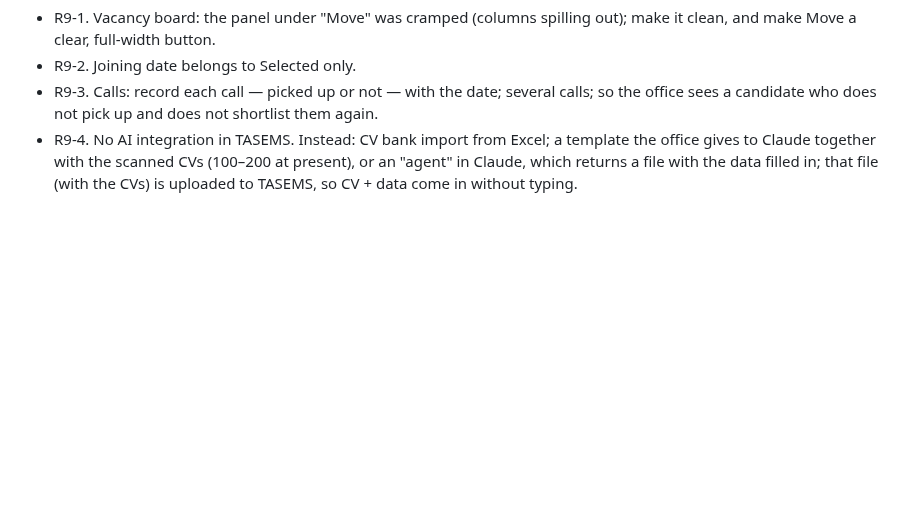
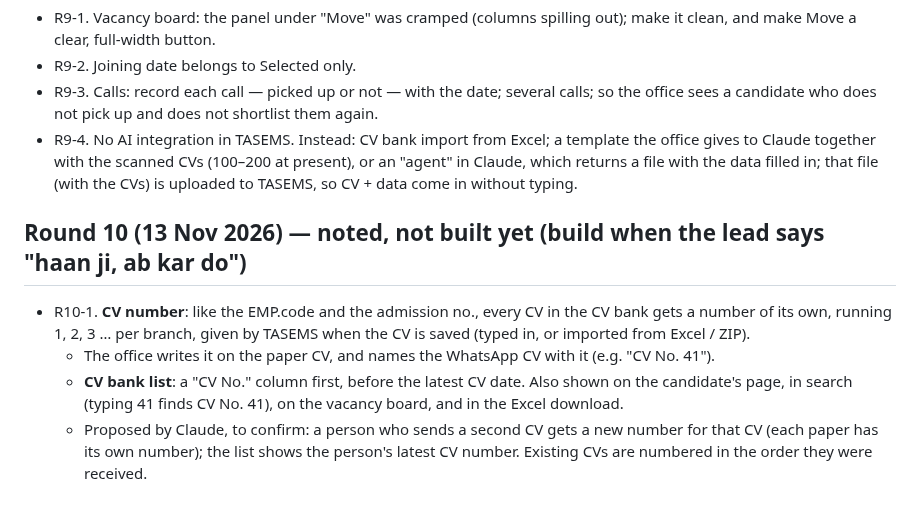
Before and after one commit to thearqamschools/tasems, a Markdown page: docs/CHANGE_REQUESTS.md, the part around the change. Drawn GitHub-style; blank space fills up the shorter version.

Commit message:
Note round 10: CV number (not built yet)
Co-Authored-By: Claude Opus 5.5 <noreply@anthropic.com>
Claude-Session: https://claude.ai/code/session_01C7JUFoAQbMKbsqz1tgawHN

```diff
--- a/docs/CHANGE_REQUESTS.md
+++ b/docs/CHANGE_REQUESTS.md
@@ -557,3 +557,13 @@ not to be bought or switched on without approval.
 - R9-4. No AI integration in TASEMS. Instead: CV bank import from Excel; a template the office gives to Claude
   together with the scanned CVs (100–200 at present), or an "agent" in Claude, which returns a file with the data
   filled in; that file (with the CVs) is uploaded to TASEMS, so CV + data come in without typing.
+
+## Round 10 (13 Nov 2026) — noted, not built yet (build when the lead says "haan ji, ab kar do")
+- R10-1. **CV number**: like the EMP.code and the admission no., every CV in the CV bank gets a number of its own,
+  running 1, 2, 3 … per branch, given by TASEMS when the CV is saved (typed in, or imported from Excel / ZIP).
+  - The office writes it on the paper CV, and names the WhatsApp CV with it (e.g. "CV No. 41").
+  - **CV bank list**: a "CV No." column first, before the latest CV date. Also shown on the candidate's page, in
+    search (typing 41 finds CV No. 41), on the vacancy board, and in the Excel download.
+  - Proposed by Claude, to confirm: a person who sends a second CV gets a new number for that CV (each paper has its
+    own number); the list shows the person's latest CV number. Existing CVs are numbered in the order they were
+    received.
```
